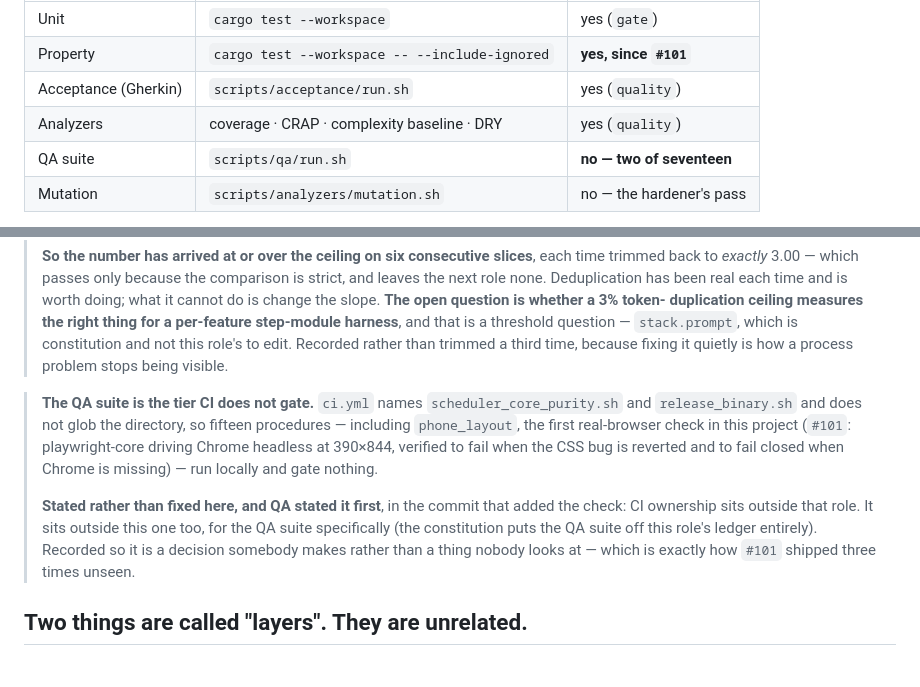
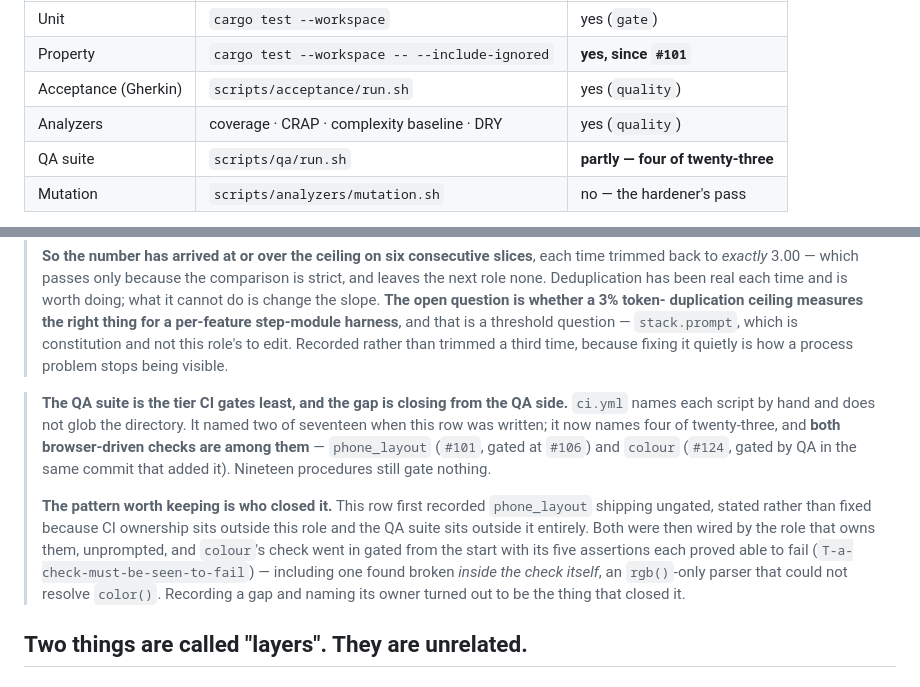
Before and after one commit to garrell-tech-solutions/trellis, a Markdown page: docs/design/architecture.md, 2 parts joined by grey strips. GitHub-like rendering.

Commit message:
By architect. Correct the verification table: the ungated gap is closing
colour needs nothing further from this role. platform::assets gained fifteen
lines of static registration with no mutants in scope; the rest is CSS.

What did need correcting is a claim this role wrote and this slice made
false. The verification table recorded the QA suite as gated at "two of
seventeen", with phone_layout running locally and gating nothing. It is now
four of twenty-three, and BOTH browser-driven checks are gated: phone_layout
was wired at #106, and colour went in gated from the start, by QA, in the
same commit that added it.

The pattern is worth keeping rather than just the number. This row was
written to record a gap and name its owner, deliberately not to fix it --
CI ownership sits outside this role and the QA suite sits outside it
entirely. Both checks were then wired by the role that owns them,
unprompted. Recording a gap and naming its owner turned out to be the thing
that closed it.

QA also proved each of colour.cjs's five assertions can fail
(T-a-check-must-be-seen-to-fail) and found one broken inside the check
itself -- an rgb()-only parser that could not resolve color(), so an
assertion meant to catch a contrast failure could not have. A check that
cannot fail, one layer inside the check meant to catch it.

Nineteen procedures still gate nothing, which the row still says.

No code changed. unit tests and decision slugs pass; DRY 1.69%.

```diff
--- a/docs/design/architecture.md
+++ b/docs/design/architecture.md
@@ -151,7 +151,7 @@ Five tiers, and the useful column is the last one.
 | Property | `cargo test --workspace -- --include-ignored` | **yes, since `#101`** |
 | Acceptance (Gherkin) | `scripts/acceptance/run.sh` | yes (`quality`) |
 | Analyzers | coverage · CRAP · complexity baseline · DRY | yes (`quality`) |
-| QA suite | `scripts/qa/run.sh` | **no — two of seventeen** |
+| QA suite | `scripts/qa/run.sh` | **partly — four of twenty-three** |
 | Mutation | `scripts/analyzers/mutation.sh` | no — the hardener's pass |
 
 **Property tests were skipped by every CI run until `#101`.** All 37 are
@@ -208,19 +208,23 @@ same sentence was true one tier down. Now a step runs them; 38s warm.
 > third time, because fixing it quietly is how a process problem stops being
 > visible.
 
-> **The QA suite is the tier CI does not gate.** `ci.yml` names
-> `scheduler_core_purity.sh` and `release_binary.sh` and does not glob the
-> directory, so fifteen procedures — including `phone_layout`, the first
-> real-browser check in this project (`#101`: playwright-core driving Chrome
-> headless at 390×844, verified to fail when the CSS bug is reverted and to
-> fail closed when Chrome is missing) — run locally and gate nothing.
+> **The QA suite is the tier CI gates least, and the gap is closing from
+> the QA side.** `ci.yml` names each script by hand and does not glob the
+> directory. It named two of seventeen when this row was written; it now
+> names four of twenty-three, and **both browser-driven checks are among
+> them** — `phone_layout` (`#101`, gated at `#106`) and `colour` (`#124`,
+> gated by QA in the same commit that added it). Nineteen procedures still
+> gate nothing.
 >
-> **Stated rather than fixed here, and QA stated it first**, in the commit
-> that added the check: CI ownership sits outside that role. It sits outside
-> this one too, for the QA suite specifically (the constitution puts the QA
-> suite off this role's ledger entirely). Recorded so it is a decision
-> somebody makes rather than a thing nobody looks at — which is exactly how
-> `#101` shipped three times unseen.
+> **The pattern worth keeping is who closed it.** This row first recorded
+> `phone_layout` shipping ungated, stated rather than fixed because CI
+> ownership sits outside this role and the QA suite sits outside it
+> entirely. Both were then wired by the role that owns them, unprompted, and
+> `colour`'s check went in gated from the start with its five assertions
+> each proved able to fail (`T-a-check-must-be-seen-to-fail`) — including
+> one found broken *inside the check itself*, an `rgb()`-only parser that
+> could not resolve `color()`. Recording a gap and naming its owner turned
+> out to be the thing that closed it.
 
 ## Two things are called "layers". They are unrelated.
 
```
